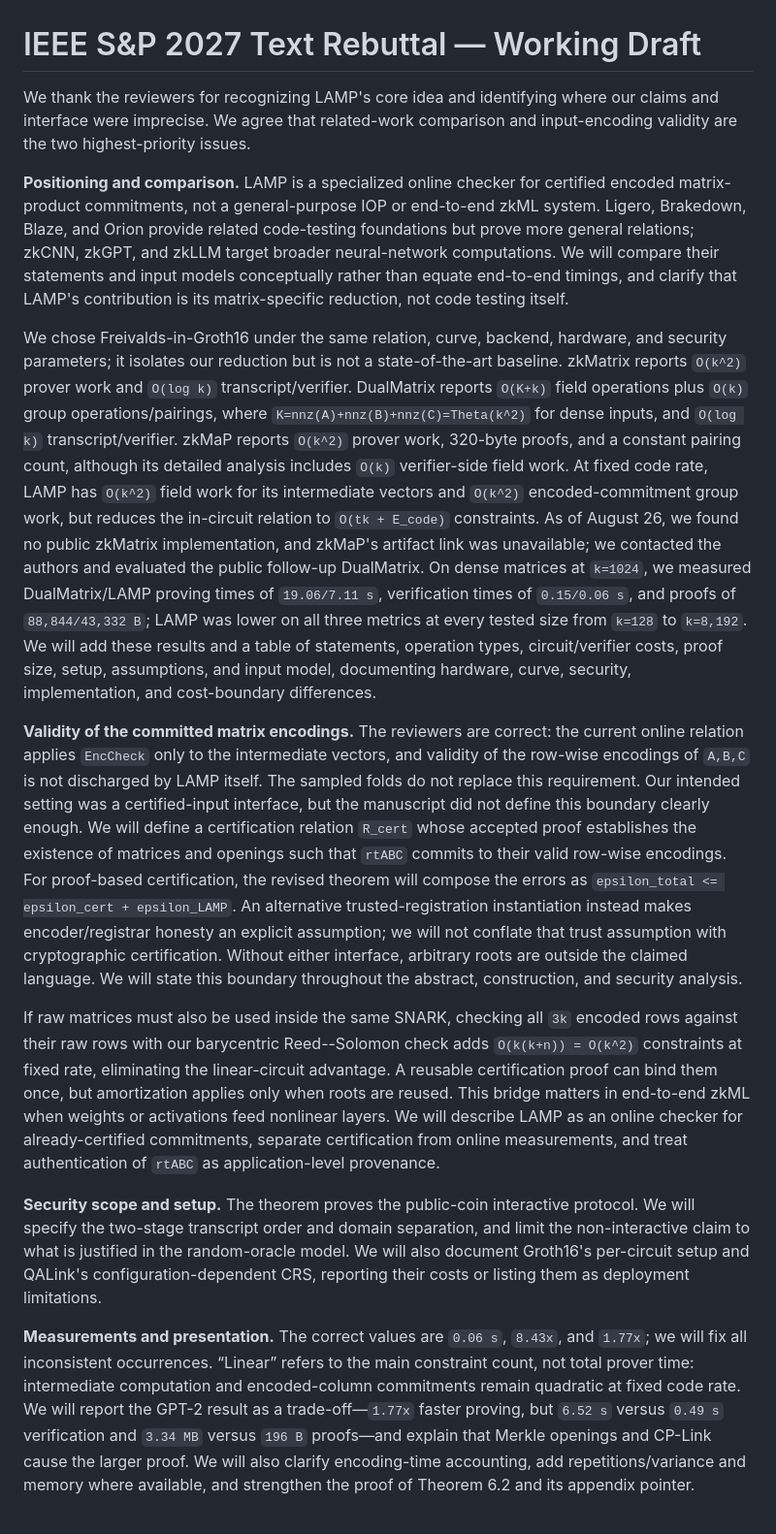
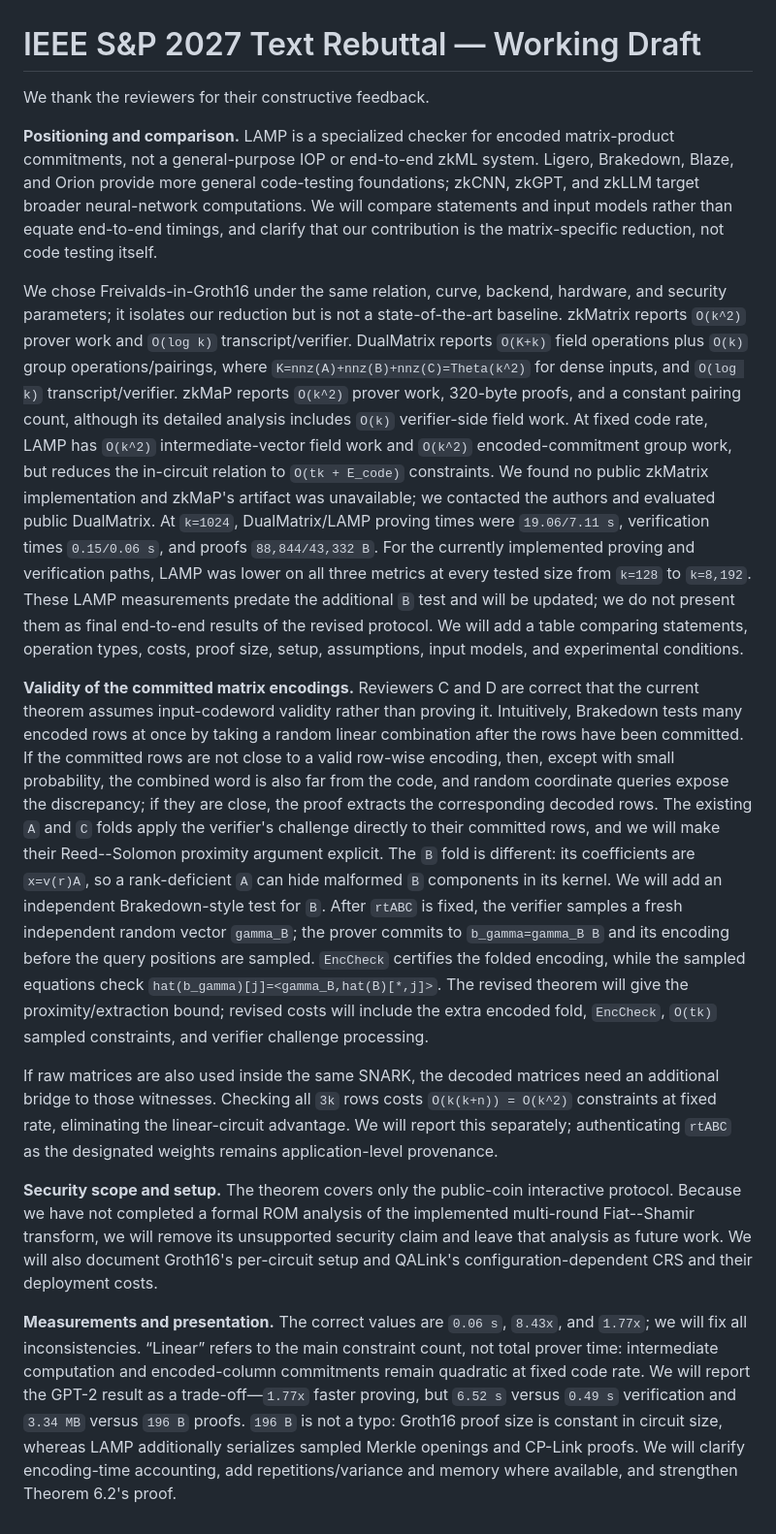
Before and after one commit to Han-16/FastMatMul, a Markdown page: Rebuttal_EN.md, the part around the change. Shown at 97% size. GitHub-like rendering.

```diff
--- a/Rebuttal_EN.md
+++ b/Rebuttal_EN.md
@@ -1,15 +1,15 @@
 # IEEE S&P 2027 Text Rebuttal — Working Draft
 
-We thank the reviewers for recognizing LAMP's core idea and identifying where our claims and interface were imprecise. We agree that related-work comparison and input-encoding validity are the two highest-priority issues.
+We thank the reviewers for their constructive feedback.
 
-**Positioning and comparison.** LAMP is a specialized online checker for certified encoded matrix-product commitments, not a general-purpose IOP or end-to-end zkML system. Ligero, Brakedown, Blaze, and Orion provide related code-testing foundations but prove more general relations; zkCNN, zkGPT, and zkLLM target broader neural-network computations. We will compare their statements and input models conceptually rather than equate end-to-end timings, and clarify that LAMP's contribution is its matrix-specific reduction, not code testing itself.
+**Positioning and comparison.** LAMP is a specialized checker for encoded matrix-product commitments, not a general-purpose IOP or end-to-end zkML system. Ligero, Brakedown, Blaze, and Orion provide more general code-testing foundations; zkCNN, zkGPT, and zkLLM target broader neural-network computations. We will compare statements and input models rather than equate end-to-end timings, and clarify that our contribution is the matrix-specific reduction, not code testing itself.
 
-We chose Freivalds-in-Groth16 under the same relation, curve, backend, hardware, and security parameters; it isolates our reduction but is not a state-of-the-art baseline. zkMatrix reports `O(k^2)` prover work and `O(log k)` transcript/verifier. DualMatrix reports `O(K+k)` field operations plus `O(k)` group operations/pairings, where `K=nnz(A)+nnz(B)+nnz(C)=Theta(k^2)` for dense inputs, and `O(log k)` transcript/verifier. zkMaP reports `O(k^2)` prover work, 320-byte proofs, and a constant pairing count, although its detailed analysis includes `O(k)` verifier-side field work. At fixed code rate, LAMP has `O(k^2)` field work for its intermediate vectors and `O(k^2)` encoded-commitment group work, but reduces the in-circuit relation to `O(tk + E_code)` constraints. As of August 26, we found no public zkMatrix implementation, and zkMaP's artifact link was unavailable; we contacted the authors and evaluated the public follow-up DualMatrix. On dense matrices at `k=1024`, we measured DualMatrix/LAMP proving times of `19.06/7.11 s`, verification times of `0.15/0.06 s`, and proofs of `88,844/43,332 B`; LAMP was lower on all three metrics at every tested size from `k=128` to `k=8,192`. We will add these results and a table of statements, operation types, circuit/verifier costs, proof size, setup, assumptions, and input model, documenting hardware, curve, security, implementation, and cost-boundary differences.
+We chose Freivalds-in-Groth16 under the same relation, curve, backend, hardware, and security parameters; it isolates our reduction but is not a state-of-the-art baseline. zkMatrix reports `O(k^2)` prover work and `O(log k)` transcript/verifier. DualMatrix reports `O(K+k)` field operations plus `O(k)` group operations/pairings, where `K=nnz(A)+nnz(B)+nnz(C)=Theta(k^2)` for dense inputs, and `O(log k)` transcript/verifier. zkMaP reports `O(k^2)` prover work, 320-byte proofs, and a constant pairing count, although its detailed analysis includes `O(k)` verifier-side field work. At fixed code rate, LAMP has `O(k^2)` intermediate-vector field work and `O(k^2)` encoded-commitment group work, but reduces the in-circuit relation to `O(tk + E_code)` constraints. We found no public zkMatrix implementation and zkMaP's artifact was unavailable; we contacted the authors and evaluated public DualMatrix. At `k=1024`, DualMatrix/LAMP proving times were `19.06/7.11 s`, verification times `0.15/0.06 s`, and proofs `88,844/43,332 B`. For the currently implemented proving and verification paths, LAMP was lower on all three metrics at every tested size from `k=128` to `k=8,192`. These LAMP measurements predate the additional `B` test and will be updated; we do not present them as final end-to-end results of the revised protocol. We will add a table comparing statements, operation types, costs, proof size, setup, assumptions, input models, and experimental conditions.
 
-**Validity of the committed matrix encodings.** The reviewers are correct: the current online relation applies `EncCheck` only to the intermediate vectors, and validity of the row-wise encodings of `A,B,C` is not discharged by LAMP itself. The sampled folds do not replace this requirement. Our intended setting was a certified-input interface, but the manuscript did not define this boundary clearly enough. We will define a certification relation `R_cert` whose accepted proof establishes the existence of matrices and openings such that `rtABC` commits to their valid row-wise encodings. For proof-based certification, the revised theorem will compose the errors as `epsilon_total <= epsilon_cert + epsilon_LAMP`. An alternative trusted-registration instantiation instead makes encoder/registrar honesty an explicit assumption; we will not conflate that trust assumption with cryptographic certification. Without either interface, arbitrary roots are outside the claimed language. We will state this boundary throughout the abstract, construction, and security analysis.
+**Validity of the committed matrix encodings.** Reviewers C and D are correct that the current theorem assumes input-codeword validity rather than proving it. Intuitively, Brakedown tests many encoded rows at once by taking a random linear combination after the rows have been committed. If the committed rows are not close to a valid row-wise encoding, then, except with small probability, the combined word is also far from the code, and random coordinate queries expose the discrepancy; if they are close, the proof extracts the corresponding decoded rows. The existing `A` and `C` folds apply the verifier's challenge directly to their committed rows, and we will make their Reed--Solomon proximity argument explicit. The `B` fold is different: its coefficients are `x=v(r)A`, so a rank-deficient `A` can hide malformed `B` components in its kernel. We will add an independent Brakedown-style test for `B`. After `rtABC` is fixed, the verifier samples a fresh independent random vector `gamma_B`; the prover commits to `b_gamma=gamma_B B` and its encoding before the query positions are sampled. `EncCheck` certifies the folded encoding, while the sampled equations check `hat(b_gamma)[j]=<gamma_B,hat(B)[*,j]>`. The revised theorem will give the proximity/extraction bound; revised costs will include the extra encoded fold, `EncCheck`, `O(tk)` sampled constraints, and verifier challenge processing.
 
-If raw matrices must also be used inside the same SNARK, checking all `3k` encoded rows against their raw rows with our barycentric Reed--Solomon check adds `O(k(k+n)) = O(k^2)` constraints at fixed rate, eliminating the linear-circuit advantage. A reusable certification proof can bind them once, but amortization applies only when roots are reused. This bridge matters in end-to-end zkML when weights or activations feed nonlinear layers. We will describe LAMP as an online checker for already-certified commitments, separate certification from online measurements, and treat authentication of `rtABC` as application-level provenance.
+If raw matrices are also used inside the same SNARK, the decoded matrices need an additional bridge to those witnesses. Checking all `3k` rows costs `O(k(k+n)) = O(k^2)` constraints at fixed rate, eliminating the linear-circuit advantage. We will report this separately; authenticating `rtABC` as the designated weights remains application-level provenance.
 
-**Security scope and setup.** The theorem proves the public-coin interactive protocol. We will specify the two-stage transcript order and domain separation, and limit the non-interactive claim to what is justified in the random-oracle model. We will also document Groth16's per-circuit setup and QALink's configuration-dependent CRS, reporting their costs or listing them as deployment limitations.
+**Security scope and setup.** The theorem covers only the public-coin interactive protocol. Because we have not completed a formal ROM analysis of the implemented multi-round Fiat--Shamir transform, we will remove its unsupported security claim and leave that analysis as future work. We will also document Groth16's per-circuit setup and QALink's configuration-dependent CRS and their deployment costs.
 
-**Measurements and presentation.** The correct values are `0.06 s`, `8.43x`, and `1.77x`; we will fix all inconsistent occurrences. “Linear” refers to the main constraint count, not total prover time: intermediate computation and encoded-column commitments remain quadratic at fixed code rate. We will report the GPT-2 result as a trade-off—`1.77x` faster proving, but `6.52 s` versus `0.49 s` verification and `3.34 MB` versus `196 B` proofs—and explain that Merkle openings and CP-Link cause the larger proof. We will also clarify encoding-time accounting, add repetitions/variance and memory where available, and strengthen the proof of Theorem 6.2 and its appendix pointer.
+**Measurements and presentation.** The correct values are `0.06 s`, `8.43x`, and `1.77x`; we will fix all inconsistencies. “Linear” refers to the main constraint count, not total prover time: intermediate computation and encoded-column commitments remain quadratic at fixed code rate. We will report the GPT-2 result as a trade-off—`1.77x` faster proving, but `6.52 s` versus `0.49 s` verification and `3.34 MB` versus `196 B` proofs. `196 B` is not a typo: Groth16 proof size is constant in circuit size, whereas LAMP additionally serializes sampled Merkle openings and CP-Link proofs. We will clarify encoding-time accounting, add repetitions/variance and memory where available, and strengthen Theorem 6.2's proof.
```
Also changed, not shown: Rebuttal_KO.md (+7 -7 lines).
